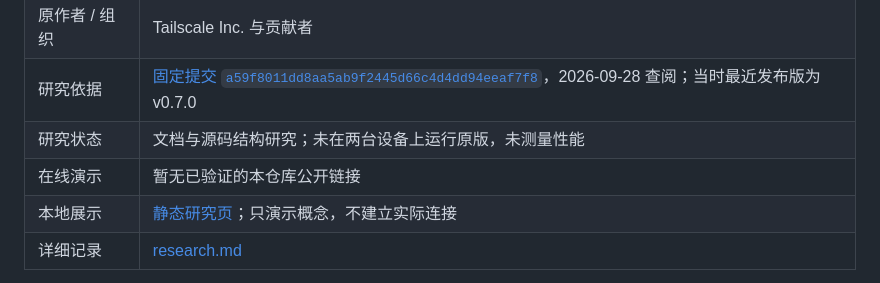
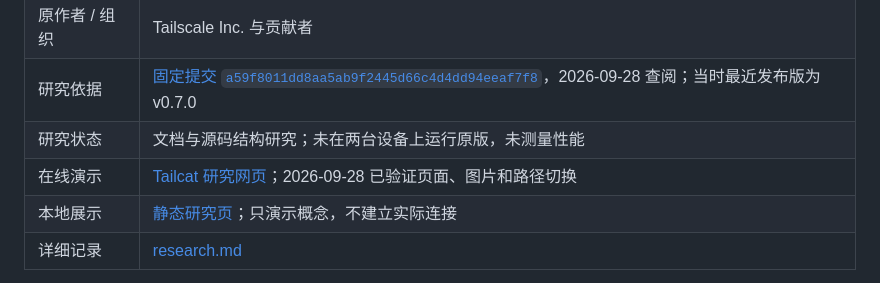
Before and after one commit to yydshly/0928_codex_project, a Markdown page: projects/005-tailcat/README.md, the part around the change. Rendered like a GitHub page.

Commit message:
docs(tailcat): link verified Pages demo

```diff
--- a/projects/005-tailcat/README.md
+++ b/projects/005-tailcat/README.md
@@ -8,7 +8,7 @@
 | 原作者 / 组织 | Tailscale Inc. 与贡献者 |
 | 研究依据 | [固定提交 `a59f8011dd8aa5ab9f2445d66c4d4dd94eeaf7f8`](https://github.com/tailscale/tailcat/tree/a59f8011dd8aa5ab9f2445d66c4d4dd94eeaf7f8)，2026-09-28 查阅；当时最近发布版为 v0.7.0 |
 | 研究状态 | 文档与源码结构研究；未在两台设备上运行原版，未测量性能 |
-| 在线演示 | 暂无已验证的本仓库公开链接 |
+| 在线演示 | [Tailcat 研究网页](https://yydshly.github.io/0928_codex_project/005-tailcat/)；2026-09-28 已验证页面、图片和路径切换 |
 | 本地展示 | [静态研究页](web/index.html)；只演示概念，不建立实际连接 |
 | 详细记录 | [research.md](research.md) |
 
```
Also changed, not shown: README.md (+2 -2 lines), 1 other file.
